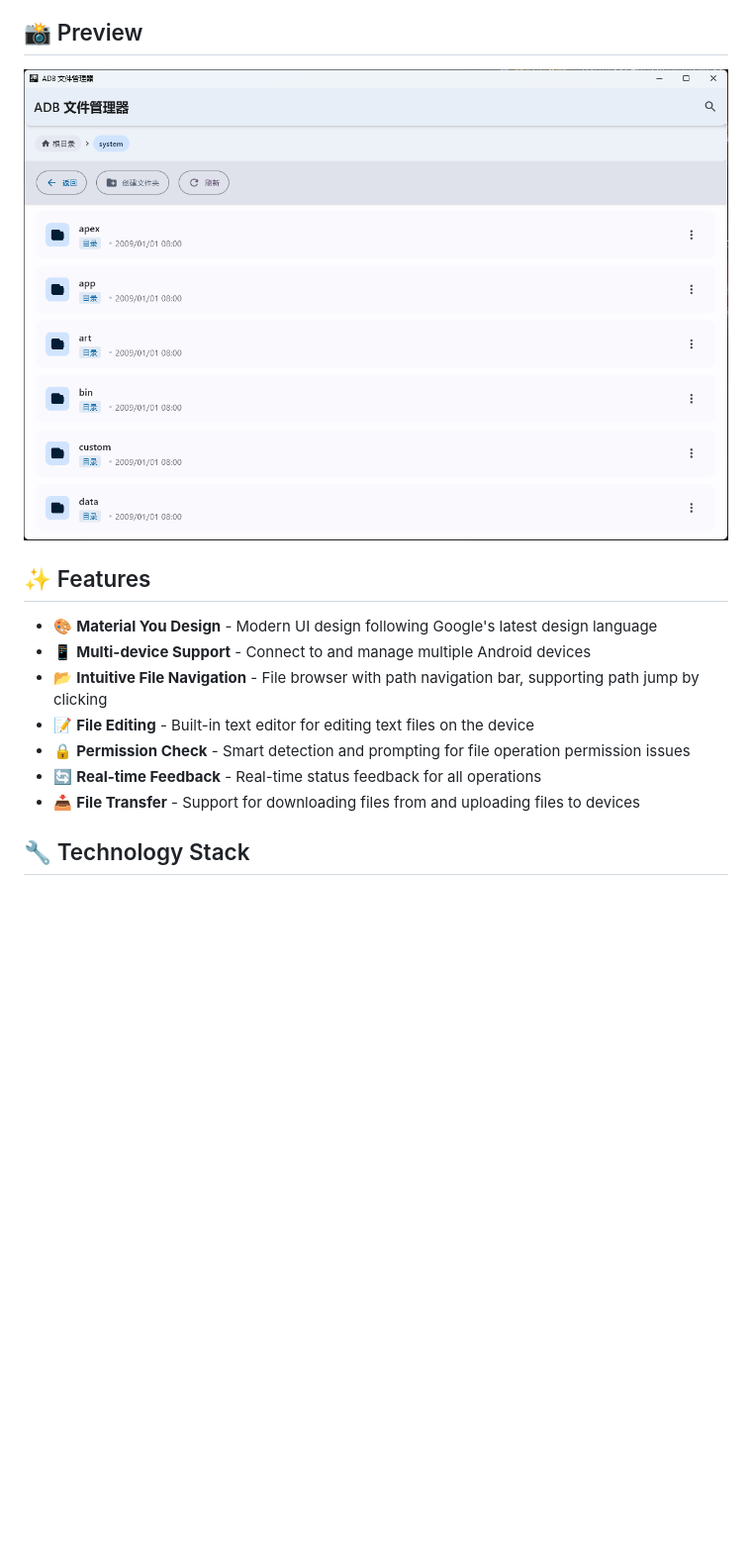
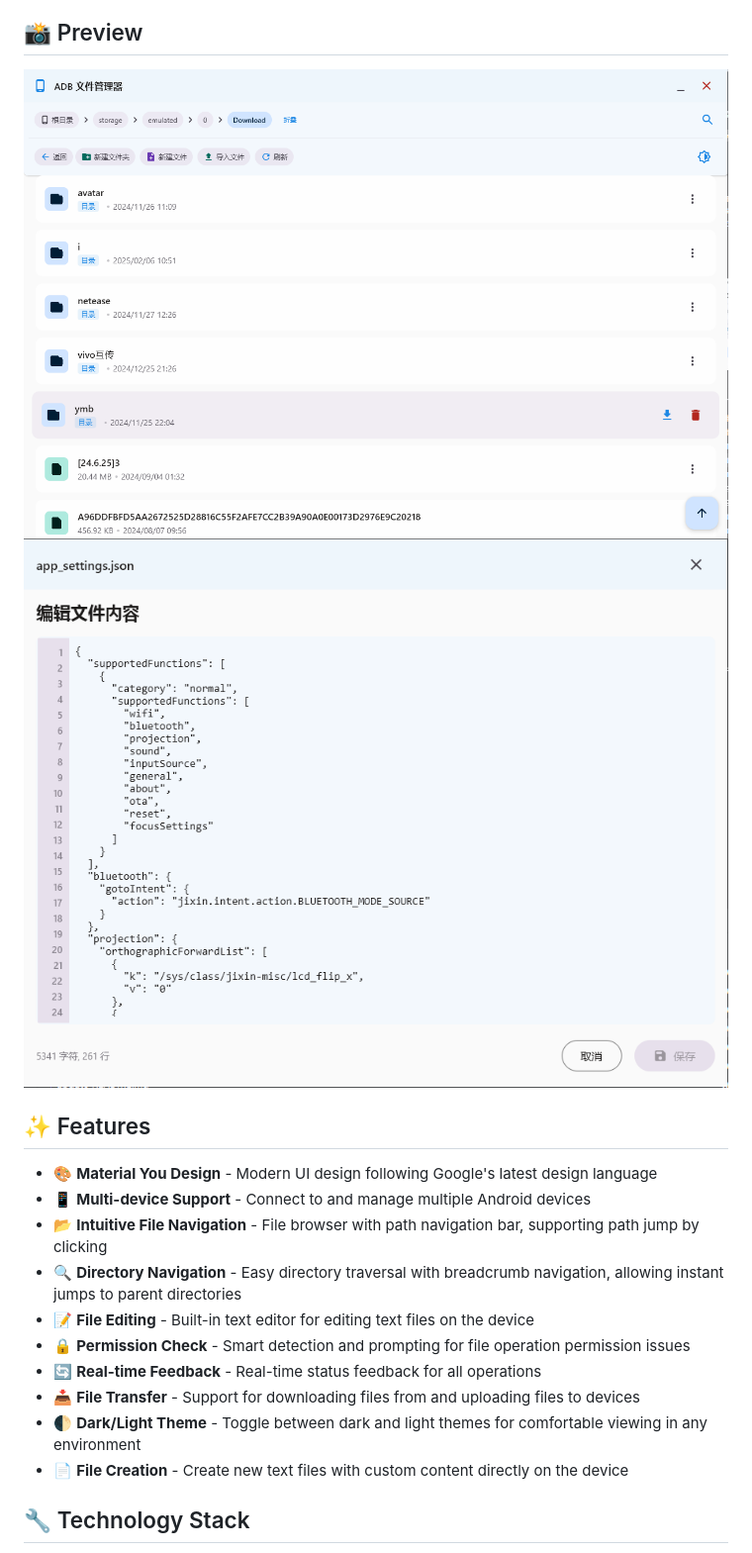
Before and after one commit to wkbin/AdbFileManager, a Markdown page: README.md, the part around one of its changes. Shown at 99% size. Drawn GitHub-style; pictures changed too: docs/images/1.png, docs/images/2.png (added); blank space fills up the shorter version.

```diff
--- a/README.md
+++ b/README.md
@@ -15,6 +15,7 @@ ADB File Manager is a desktop application that allows you to remotely browse and
 
 <div align="center">
   <img src="docs/images/1.png" alt="ADB File Manager Preview" width="800">
+  <img src="docs/images/2.png" alt="ADB File Manager Edit Preview" width="800">
 </div>
 
 ## ✨ Features
@@ -22,10 +23,13 @@ ADB File Manager is a desktop application that allows you to remotely browse and
 - 🎨 **Material You Design** - Modern UI design following Google's latest design language
 - 📱 **Multi-device Support** - Connect to and manage multiple Android devices
 - 📂 **Intuitive File Navigation** - File browser with path navigation bar, supporting path jump by clicking
+- 🔍 **Directory Navigation** - Easy directory traversal with breadcrumb navigation, allowing instant jumps to parent directories
 - 📝 **File Editing** - Built-in text editor for editing text files on the device
 - 🔒 **Permission Check** - Smart detection and prompting for file operation permission issues
 - 🔄 **Real-time Feedback** - Real-time status feedback for all operations
 - 📥 **File Transfer** - Support for downloading files from and uploading files to devices
+- 🌓 **Dark/Light Theme** - Toggle between dark and light themes for comfortable viewing in any environment
+- 📄 **File Creation** - Create new text files with custom content directly on the device
 
 ## 🔧 Technology Stack
 
```
Also changed, not shown: other parts of README.md (+12 -1 lines), README_zh.md (+17 -2 lines).
